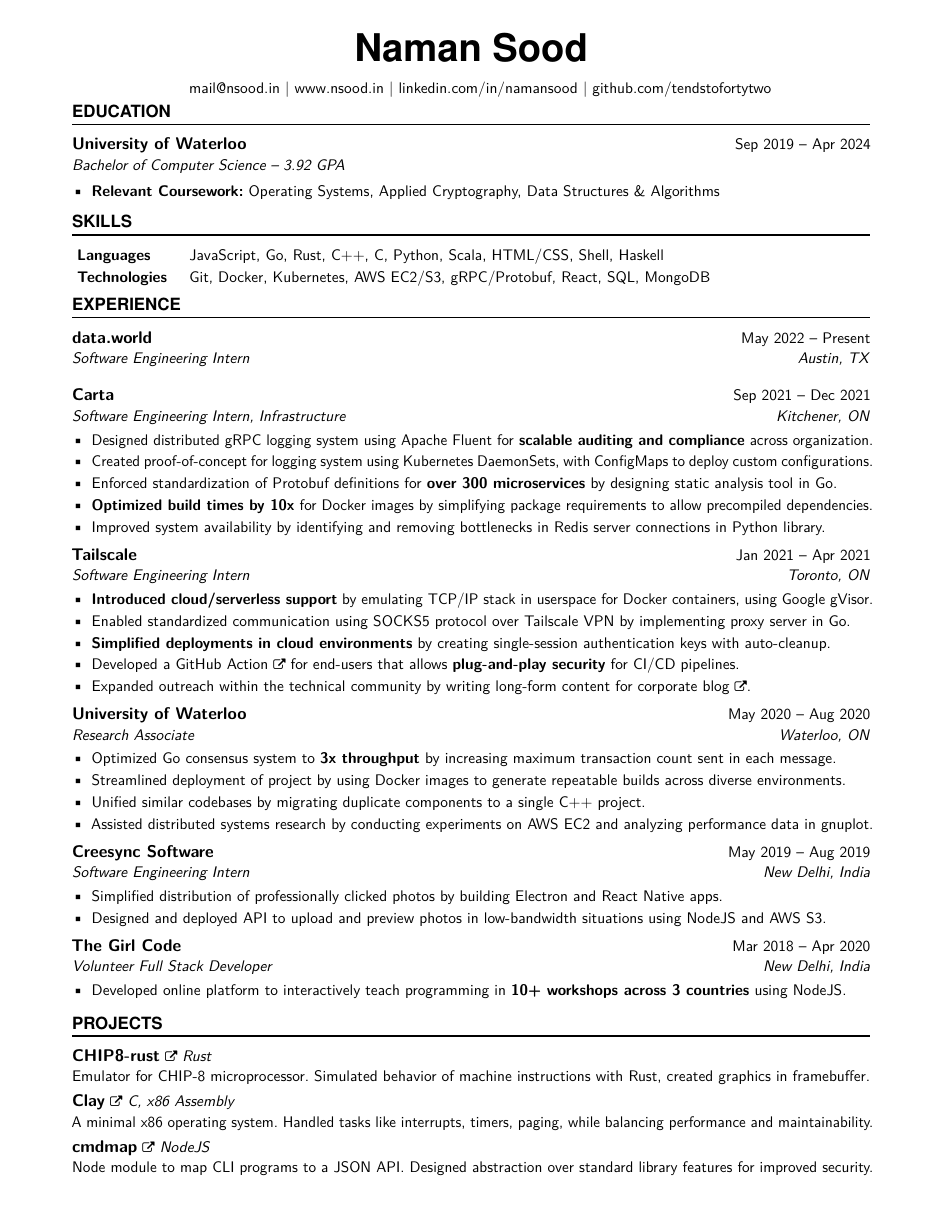
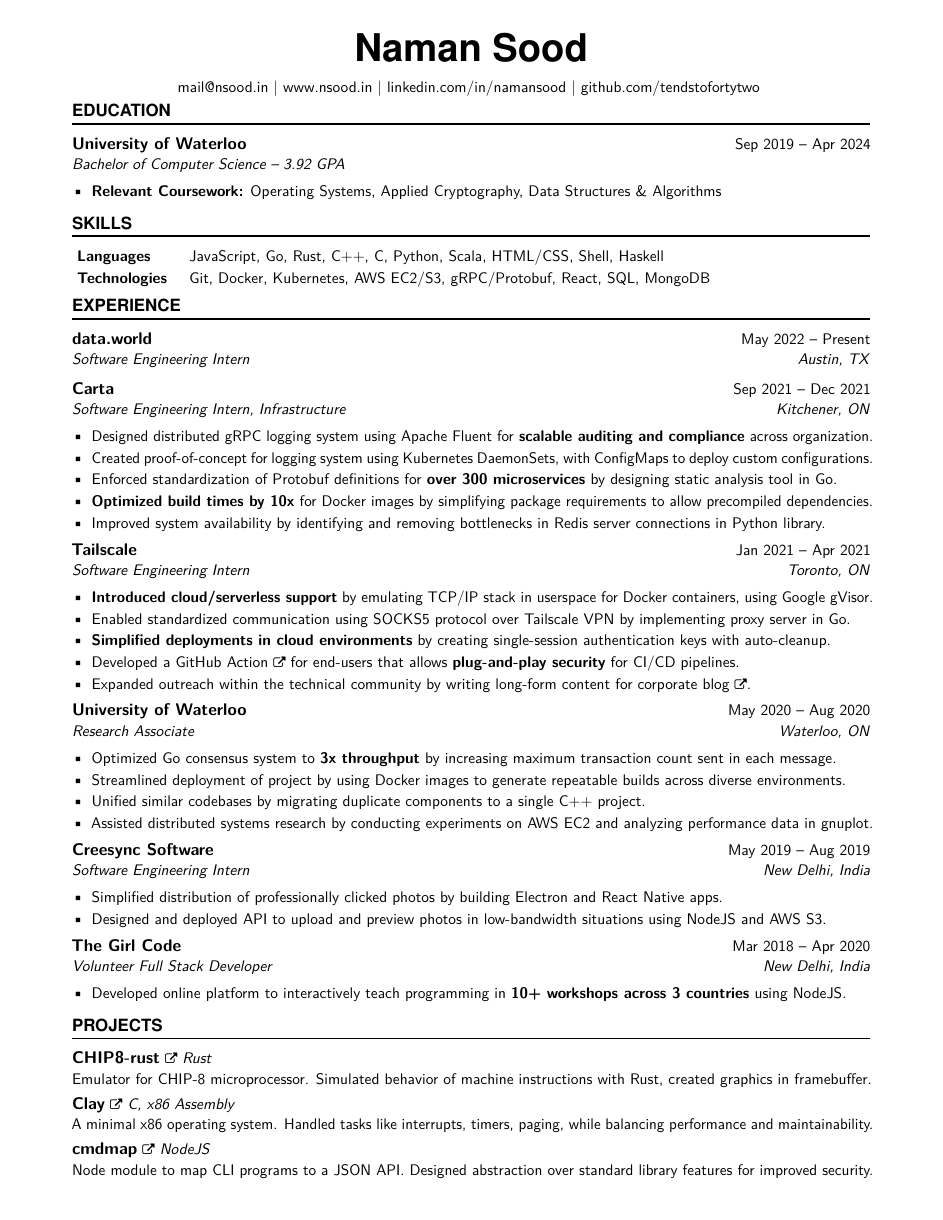
Before and after one commit to tendstofortytwo/me, a LaTeX CV (resume.tex, which reads resume.sty): the whole page. Compiled offline with pdfLaTeX.

Commit message:
resume: reformat latex

```diff
--- a/resume.sty
+++ b/resume.sty
@@ -37,80 +37,70 @@
 \input{glyphtounicode}
 \pdfgentounicode=1
 
+% remove paragraph indents
+\setlength\parindent{0pt}
+
 \newcommand{\linkIcon}{{\footnotesize \faExternalLink}}
 
-\newcommand{\MyName}[1]{ % Name
-\Huge
-\usefont{OT1}{phv}{b}{n}
-\begin{center} #1 \end{center}
-\par \normalsize \normalfont}
+\newcommand{\MyName}[1]{
+  \begin{center}
+    \Huge\usefont{OT1}{phv}{b}{n} #1
+  \end{center}
+  \par
+}
 
-\newcommand{\NewPart}[1]{\vspace{-5mm}\section*{\large \uppercase{#1}}\vspace{-1mm}}
+\newcommand{\NewPart}[1]{
+  \vspace{-5mm}
+  \section*{\large \uppercase{#1}}
+  \vspace{-1mm}
+  \normalsize
+}
 
 \newcommand{\SkillsEntry}[2]{
-\noindent\baselineskip=14pt\hangindent=0em\hangafter=0 % Indentation
-\makebox[1.75cm][l]{                  % Box to align text
-\bf{#1}}                    % Entry name (birth, address, etc.)
-\hspace{2em} #2 \par}              % Entry value
+  \baselineskip=14pt\hangindent=0em\hangafter=0
+  \makebox[1.75cm][l]{
+    \textbf{#1}
+  }
+  \hspace{2em} #2
+  \par
+}
+
+\newcommand{\WorkEntry}[4]{
+  \textbf{\large #1} \hfill #2 \par
+  \vspace{0.5mm}
+   \textit{#3} \par
+  \hangindent=2em\hangafter=0 #4
+  \par
+}
 
 \newcommand{\EducationEntry}[4]{
-\noindent \textbf{\large #1} \hfill      % School
-%\smash{\colorbox{Black}{%
-%  {%
-%  \hfill\color{White}\strut ~#2~}}} \par  % Duration
-#2 \par
+  \WorkEntry{#1}{#2}{#3}{#4}
+}
+
+\newcommand{\ProjectEntry}[4]{
+  \href{#2}{{\large \textbf{#1}} \linkIcon}
+  \textit{#3}
+  \par
   \vspace{0.5mm}
-\noindent \textit{#3} \par        % Degree
-\noindent\hangindent=0em\hangafter=0 #4 % Description
-\par}
+   #4
+  \par
+}
 
-\newcommand{\WorkEntry}[4]{       % Same as \EducationEntry
-\noindent \textbf{\large#1} \hfill      % Company
-%\smash{\colorbox{Black}{%
-%  {%
-%  \hfill\color{White}\strut ~#2~}}} \par   % Duration
-#2 \par
-\vspace{0.5mm}
-    \noindent \textit{#3} \par        % Job title
-\vspace{-0.5mm}
-\noindent\hangindent=2em\hangafter=0 #4 % Description
-\par
-\vspace{0.5mm}}
+% reduce large font size a bit
+\renewcommand\large{\@setfontsize\Large{11pt}{18}}
 
-\newcommand{\ProjectEntry}[4]{         % Similar to \EducationEntry
-\noindent \href{#2}{{\large \textbf{#1}} \linkIcon} \noindent \textit{#3} \par
-\vspace{0.5mm}
-\noindent #4 % Description
-\par}
+% remove page numbers/headers/footers
+\pagestyle{empty}
 
-%% Define a new 'modern' style for the url package that will use a smaller font.
-\makeatletter
-\def\url@modernstyle{
-  \@ifundefined{selectfont}{\def\UrlFont{\sf}}{\def\UrlFont{}}}
-  \renewcommand\large{\@setfontsize\Large{11pt}{18}}
-\makeatother
-%\urlstyle{modern} %% And use the newly defined style.
-
-\frenchspacing              % Better looking spacings after periods
-\pagestyle{empty}           % No pagenumbers/headers/footers
-
-\hypersetup{
-    pdfborder=0 0 0
-}
+% remove link borders
+\hypersetup{pdfborder=0 0 0}
 
 \renewcommand{\familydefault}{\sfdefault}
 \setlist[itemize]{leftmargin=*}
 
-%%% Custom sectioning (sectsty package)
-%%% ------------------------------------------------------------
-
-\sectionfont{                 % Change font of \section command
+% Custom sectioning (sectsty package)
+\sectionfont{
   \vspace{-1mm}
-  \usefont{OT1}{phv}{b}{n}%   % bch-b-n: CharterBT-Bold font
-  \sectionrule{0pt}{0pt}{-5pt}{1pt}}
-
-%%% Macros
-%%% ------------------------------------------------------------
-\newlength{\spacebox}
-\settowidth{\spacebox}{developer}      % Box to align text
-\newcommand{\sepspace}{\vspace*{1em}}   % Vertical space macro
+  \usefont{OT1}{phv}{b}{n}
+  \sectionrule{0pt}{0pt}{-5pt}{1pt}
+}
--- a/resume.tex
+++ b/resume.tex
@@ -12,18 +12,21 @@
 % https://www.overleaf.com/latex/templates/your-new-cv/xqzhcmqkqrtw
 %%%%%%%%%%%%%%%%%%%%%%%%%%%%%%%%%%%%%%%%%%%%%%%%%%%%%%%%%%%%%%%%%%%%%%
 \documentclass{article}
-\usepackage[margin=0.65in,top=0.3in,bottom=0.5in]{geometry}
+\usepackage[margin=0.65in,top=0.3in,bottom=0.4in]{geometry}
 \usepackage{resume}
 
 \begin{document}
 
 \MyName{Naman Sood}
 \vspace{1mm}
-{\hfill \href{mailto:mail@nsood.in}{mail@nsood.in} |
+{
+  \hfill
+  \href{mailto:mail@nsood.in}{mail@nsood.in} |
   \href{https://www.nsood.in}{www.nsood.in} |
   \href{https://linkedin.com/in/namansood}{linkedin.com/in/namansood} |
   \href{https://github.com/tendstofortytwo}{github.com/tendstofortytwo}
-\hfill}
+  \hfill
+}
 
 %%% Education
 %%% ------------------------------------------------------------
@@ -32,17 +35,18 @@
   {University of Waterloo}
   {Sep 2019 -- Apr 2024}
   {Bachelor of Computer Science -- 3.92 GPA}
-{\begin{itemize} \itemsep -1pt
-    % \item {\bf Awards and Honors:} \$15,000 Computer Science Upper Year Scholarship, Dean's Honors List
-    % \item {\bf Mentor, StarterHacks 2020:} Provided technical and design advice in Canada's largest beginner-focused hackathon.
-    % \item {\bf Editor, mathNEWS:} Provide news and recreation to student body via student publication of the Faculty of Mathematics.
-    \item {\bf Relevant Coursework:} Operating Systems, Applied Cryptography, Data Structures \& Algorithms
-    \end{itemize}}
+  {
+    \begin{itemize} \itemsep -1pt
+      % \item \textbf{Awards and Honors:} \$15,000 Computer Science Upper Year Scholarship, Dean's Honors List
+      % \item \textbf{Mentor, StarterHacks 2020:} Provided technical and design advice in Canada's largest beginner-focused hackathon.
+      % \item \textbf{Editor, mathNEWS:} Provide news and recreation to student body via student publication of the Faculty of Mathematics.
+      \item \textbf{Relevant Coursework:} Operating Systems, Applied Cryptography, Data Structures \& Algorithms
+    \end{itemize}
+  }
 
 %%% Skills
 %%% ------------------------------------------------------------
 \NewPart{Skills}{}
-\normalsize
 \SkillsEntry{Languages}{JavaScript, Go, Rust, C++, C, Python, Scala, HTML/CSS, Shell, Haskell}
 \SkillsEntry{Technologies}{Git, Docker, Kubernetes, AWS EC2/S3, gRPC/Protobuf, React, SQL, MongoDB}
 \vspace{1mm} % other sections end in list items, which have their own padding -- compensate for that here
@@ -67,79 +70,78 @@
       \item Enforced standardization of Protobuf definitions for \textbf{over 300 microservices} by designing static analysis tool in Go.
       \item \textbf{Optimized build times by 10x} for Docker images by simplifying package requirements to allow precompiled dependencies.
       \item Improved system availability by identifying and removing bottlenecks in Redis server connections in Python library.
-\end{itemize}}
-\iffalse
-% long form description for job applications
-Made Tailscale ready for the cloud, by creating features that allowed it to run in lightweight, unprivileged container environments. This included a virtual networking stack for connecting to the Tailscale network without kernel privileges to create a network driver, a SOCKS5 proxy to allow applications to communicate over this virtual networking stack, and ephemeral authentication keys for stateless access to the Tailscale network. Also published long-form technical content on company blog (https://tailscale.com/blog/2021-05-github-actions-and-tailscale/) and contributed to product knowledge base.
-\fi
+    \end{itemize}
+  }
 \WorkEntry
   {Tailscale}
   {Jan 2021 -- Apr 2021}
   {Software Engineering Intern \hfill Toronto, ON}
-{\begin{itemize} \itemsep -1pt
+  {
+    \begin{itemize} \itemsep -1pt
       \item \textbf{Introduced cloud/serverless support} by emulating TCP/IP stack in userspace for Docker containers, using Google gVisor.
       \item Enabled standardized communication using SOCKS5 protocol over Tailscale VPN by implementing proxy server in Go.
       \item \textbf{Simplified deployments in cloud environments} by creating single-session authentication keys with auto-cleanup.
       \item Developed a \href{https://github.com/tailscale/github-action}{GitHub Action \linkIcon} for end-users that allows \textbf{plug-and-play security} for CI/CD pipelines.
       \item Expanded outreach within the technical community by writing \href{https://tailscale.com/blog/2021-05-github-actions-and-tailscale/}{long-form content for corporate blog \linkIcon}.
-    \end{itemize}}
-\iffalse
-% long form description for job applications
-Accelerated research in the field of Byzantine fault tolerant distributed computing, by implementing security features (like BLS signature verification), streamlining build and deployment of project using Docker, and reducing technical debt by standardizing use of external dependencies. Conducted performance benchmarks on AWS and analyzed performance data using gnuplot and Python.
-\fi
+    \end{itemize}
+  }
 \WorkEntry
   {University of Waterloo}
   {May 2020 -- Aug 2020}
   {Research Associate \hfill Waterloo, ON}
-{\begin{itemize} \itemsep -1pt
+  {
+    \begin{itemize} \itemsep -1pt
       \item Optimized Go consensus system to \textbf{3x throughput} by increasing maximum transaction count sent in each message.
       \item Streamlined deployment of project by using Docker images to generate repeatable builds across diverse environments.
       \item Unified similar codebases by migrating duplicate components to a single  C++ project.
       \item Assisted distributed systems research by conducting experiments on AWS EC2 and analyzing performance data in gnuplot.
-    \end{itemize}}
-\iffalse
-% long form description for job applications
-Designed and build native apps for professional photographers to deliver photos to clients, using Electron and React Native, and created API to preview uploaded photos in low-bandwidth situations, using NodeJS and AWS S3. Reduced technical debt in React Native project by combining similar functionality into reusable components.
-\fi
+    \end{itemize}
+  }
 \WorkEntry
   {Creesync Software}
   {May 2019 -- Aug 2019}
   {Software Engineering Intern \hfill New Delhi, India}
-{\begin{itemize} \itemsep -1pt
+  {
+    \begin{itemize} \itemsep -1pt
       \item Simplified distribution of professionally clicked photos by building Electron and React Native apps.
       \item Designed and deployed API to upload and preview photos in low-bandwidth situations using NodeJS and AWS S3.
-    \end{itemize}}
+    \end{itemize}
+  }
 \WorkEntry
   {The Girl Code}
   {Mar 2018 -- Apr 2020}
   {Volunteer Full Stack Developer \hfill New Delhi, India}
-{\begin{itemize} \itemsep -1pt
+  {
+    \begin{itemize} \itemsep -1pt
       \item Developed online platform to interactively teach programming in \textbf{10+ workshops across 3 countries} using NodeJS.
-    \end{itemize}}
+    \end{itemize}
+  }
 
 %%% Projects
 %%% ------------------------------------------------------------
 \NewPart{Projects}{}
-\normalsize
-\ProjectEntry{CHIP8-rust}{https://github.com/tendstofortytwo/chip8-rust}
+\ProjectEntry
+  {CHIP8-rust}
+  {https://github.com/tendstofortytwo/chip8-rust}
   {Rust}
-{Emulator for CHIP-8 microprocessor. Simulated behavior of machine instructions with
-Rust, created graphics in framebuffer.}
+  {Emulator for CHIP-8 microprocessor. Simulated behavior of machine instructions with Rust, created graphics in framebuffer.}
 \vspace{1.5mm}
-\ProjectEntry{Clay}{https://github.com/tendstofortytwo/clay}
+\ProjectEntry
+  {Clay}
+  {https://github.com/tendstofortytwo/clay}
   {C, x86 Assembly}
-{A minimal x86 operating system. Handled tasks like interrupts, timers,
-paging, while balancing performance and maintainability.}
+  {A minimal x86 operating system. Handled tasks like interrupts, timers, paging, while balancing performance and maintainability.}
 % \vspace{1.5mm}
-% \ProjectEntry{Turtle Shell}{https://github.com/tendstofortytwo/tsh}
-% {C, POSIX APIs}
-% {Shell for Unix operating systems in C. Learned memory management, process management,
-% and usage of POSIX interfaces. }
+% \ProjectEntry
+%   {Turtle Shell}
+%   {https://github.com/tendstofortytwo/tsh}
+%   {C, POSIX APIs}
+%   {Shell for Unix operating systems in C. Learned memory management, process management, and usage of POSIX interfaces. }
 \vspace{1.5mm}
-\ProjectEntry{cmdmap}{https://github.com/tendstofortytwo/cmdmap}
+\ProjectEntry
+  {cmdmap}
+  {https://github.com/tendstofortytwo/cmdmap}
   {NodeJS}
-{Node module to map CLI programs to a JSON API. Designed abstraction over standard
-library features for improved security.}
-\vspace{-2mm}
+  {Node module to map CLI programs to a JSON API. Designed abstraction over standard library features for improved security.}
 
 \end{document}
```
Also changed, not shown: resume.pdf, resume.tex (3 more changed lines). Lines whose indentation alone changed are shown as unchanged.
